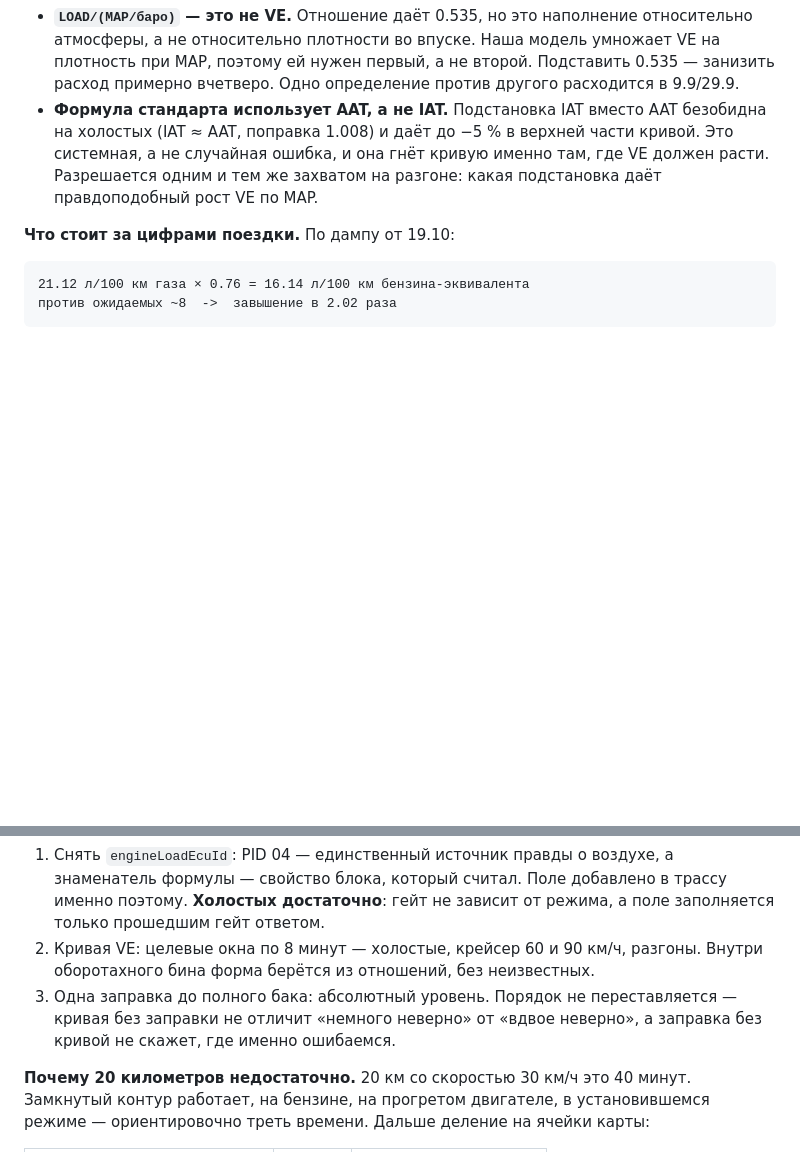
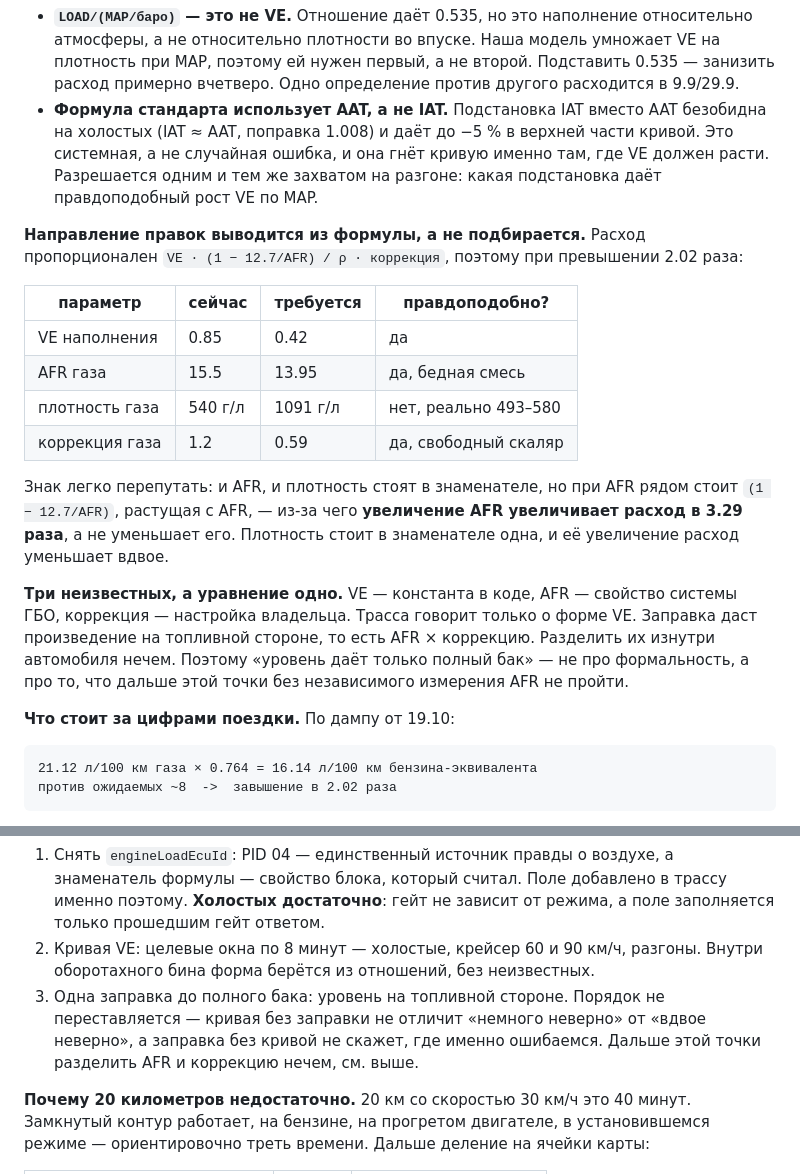
Before and after one commit to SergVmw/obd, a Markdown page: docs/H2_GAUGE_PROJECT_NOTES.md, 2 parts joined by grey strips. GitHub-like rendering; blank space fills up the shorter version.

````diff
--- a/docs/H2_GAUGE_PROJECT_NOTES.md
+++ b/docs/H2_GAUGE_PROJECT_NOTES.md
@@ -474,10 +474,33 @@ VE на холостых          2.24 / 4.515 = 0.496
   там, где VE должен расти. Разрешается одним и тем же захватом на разгоне:
   какая подстановка даёт правдоподобный рост VE по MAP.
 
+**Направление правок выводится из формулы, а не подбирается.** Расход
+пропорционален `VE · (1 − 12.7/AFR) / ρ · коррекция`, поэтому при превышении
+2.02 раза:
+
+| параметр | сейчас | требуется | правдоподобно? |
+|---|---|---|---|
+| VE наполнения | 0.85 | 0.42 | да |
+| AFR газа | 15.5 | 13.95 | да, бедная смесь |
+| плотность газа | 540 г/л | 1091 г/л | нет, реально 493–580 |
+| коррекция газа | 1.2 | 0.59 | да, свободный скаляр |
+
+Знак легко перепутать: и AFR, и плотность стоят в знаменателе, но при AFR
+рядом стоит `(1 − 12.7/AFR)`, растущая с AFR, — из-за чего **увеличение AFR
+увеличивает расход в 3.29 раза**, а не уменьшает его. Плотность стоит в
+знаменателе одна, и её увеличение расход уменьшает вдвое.
+
+**Три неизвестных, а уравнение одно.** VE — константа в коде, AFR — свойство
+системы ГБО, коррекция — настройка владельца. Трасса говорит только о форме
+VE. Заправка даст произведение на топливной стороне, то есть AFR × коррекцию.
+Разделить их изнутри автомобиля нечем. Поэтому «уровень даёт только полный
+бак» — не про формальность, а про то, что дальше этой точки без независимого
+измерения AFR не пройти.
+
 **Что стоит за цифрами поездки.** По дампу от 19.10:
 
 ```
-21.12 л/100 км газа × 0.76 = 16.14 л/100 км бензина-эквивалента
+21.12 л/100 км газа × 0.764 = 16.14 л/100 км бензина-эквивалента
 против ожидаемых ~8  ->  завышение в 2.02 раза
 ```
 
@@ -511,9 +534,10 @@ VE на холостых          2.24 / 4.515 = 0.496
    заполняется только прошедшим гейт ответом.
 2. Кривая VE: целевые окна по 8 минут — холостые, крейсер 60 и 90 км/ч, разгоны.
    Внутри оборотахного бина форма берётся из отношений, без неизвестных.
-3. Одна заправка до полного бака: абсолютный уровень. Порядок не переставляется —
-   кривая без заправки не отличит «немного неверно» от «вдвое неверно», а
-   заправка без кривой не скажет, где именно ошибаемся.
+3. Одна заправка до полного бака: уровень на топливной стороне. Порядок не
+   переставляется — кривая без заправки не отличит «немного неверно» от «вдвое
+   неверно», а заправка без кривой не скажет, где именно ошибаемся. Дальше этой
+   точки разделить AFR и коррекцию нечем, см. выше.
 
 **Почему 20 километров недостаточно.** 20 км со скоростью 30 км/ч это 40 минут.
 Замкнутый контур работает, на бензине, на прогретом двигателе, в установившемся
````
Also changed, not shown: docs/USER_GUIDE.md (+2 -1 lines), releases/README-v0.4.22.md (+29 -10 lines).
